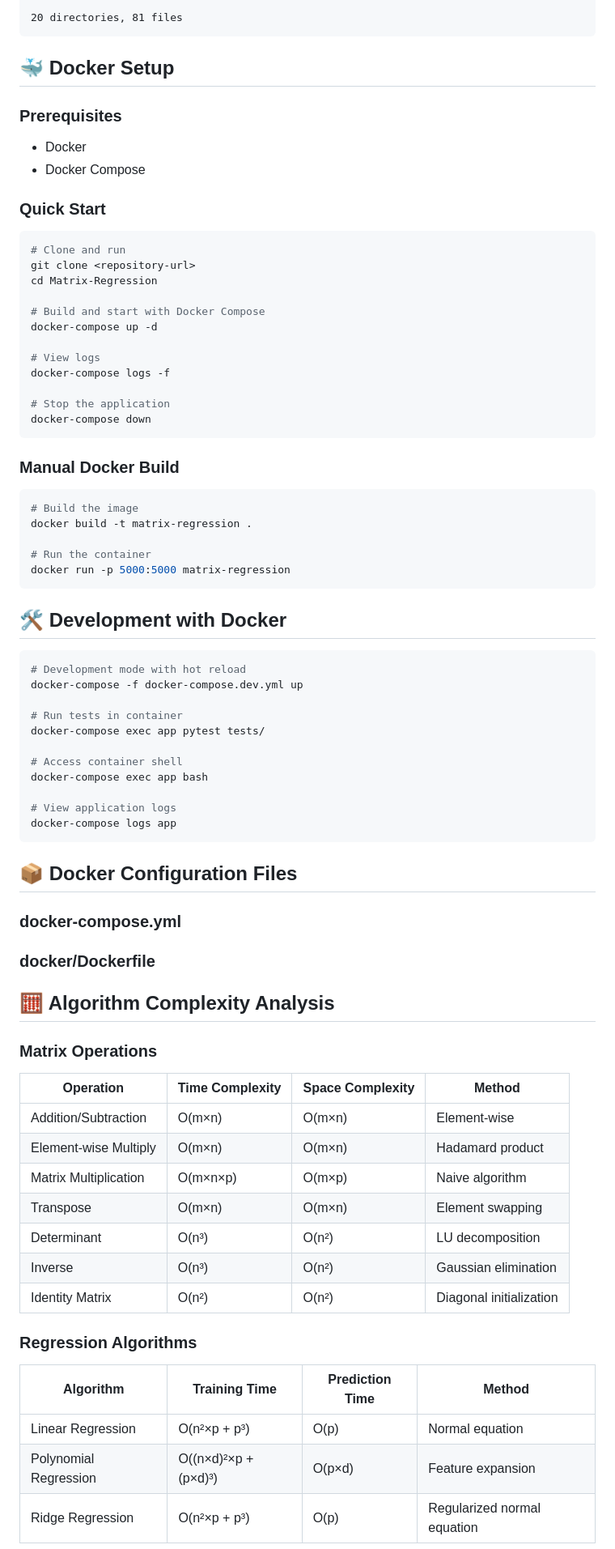
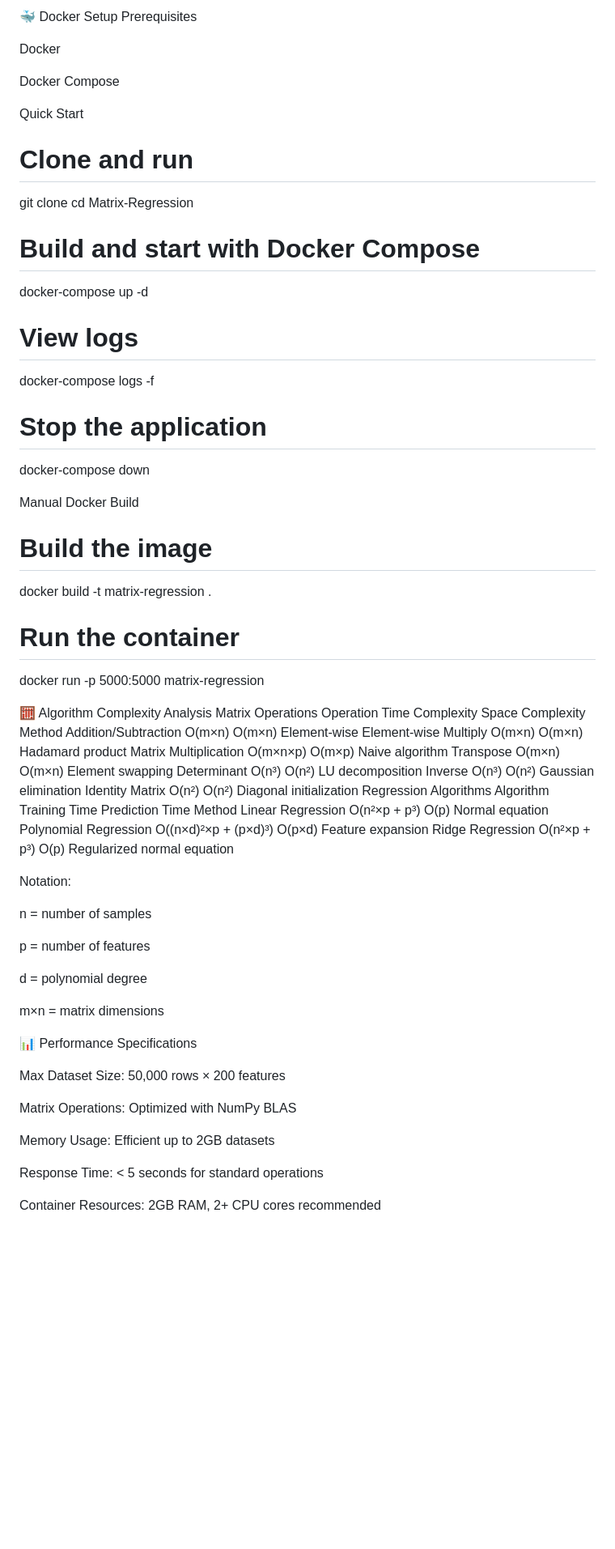
Before and after one commit to nurrasyid14/Matrix-Regression, a Markdown page: README.md, the part around one of its changes. Shown at 81% size. Drawn GitHub-style; blank space fills up the shorter version.

````diff
--- a/README.md
+++ b/README.md
@@ -142,16 +125,12 @@ Matrix-Regression/
 
-20 directories, 81 files
-```
+🐳 Docker Setup
+Prerequisites
 
-## 🐳 Docker Setup
+Docker
 
-### Prerequisites
-- Docker
-- Docker Compose
+Docker Compose
 
-### Quick Start
-
-```bash
+Quick Start
 # Clone and run
 git clone <repository-url>
 cd Matrix-Regression
@@ -164,58 +143,49 @@ docker-compose logs -f
 
 # Stop the application
 docker-compose down
-```
 
-### Manual Docker Build
-
-```bash
+Manual Docker Build
 # Build the image
 docker build -t matrix-regression .
 
 # Run the container
 docker run -p 5000:5000 matrix-regression
-```
 
-## 🛠️ Development with Docker
+🧮 Algorithm Complexity Analysis
+Matrix Operations
+Operation	Time Complexity	Space Complexity	Method
+Addition/Subtraction	O(m×n)	O(m×n)	Element-wise
+Element-wise Multiply	O(m×n)	O(m×n)	Hadamard product
+Matrix Multiplication	O(m×n×p)	O(m×p)	Naive algorithm
+Transpose	O(m×n)	O(m×n)	Element swapping
+Determinant	O(n³)	O(n²)	LU decomposition
+Inverse	O(n³)	O(n²)	Gaussian elimination
+Identity Matrix	O(n²)	O(n²)	Diagonal initialization
+Regression Algorithms
+Algorithm	Training Time	Prediction Time	Method
+Linear Regression	O(n²×p + p³)	O(p)	Normal equation
+Polynomial Regression	O((n×d)²×p + (p×d)³)	O(p×d)	Feature expansion
+Ridge Regression	O(n²×p + p³)	O(p)	Regularized normal equation
 
-```bash
-# Development mode with hot reload
-docker-compose -f docker-compose.dev.yml up
+Notation:
 
-# Run tests in container
-docker-compose exec app pytest tests/
+n = number of samples
 
-# Access container shell
-docker-compose exec app bash
+p = number of features
 
-# View application logs
-docker-compose logs app
-```
+d = polynomial degree
 
-## 📦 Docker Configuration Files
+m×n = matrix dimensions
 
-### docker-compose.yml
+📊 Performance Specifications
 
-### docker/Dockerfile
+Max Dataset Size: 50,000 rows × 200 features
 
+Matrix Operations: Optimized with NumPy BLAS
 
-## 🧮 Algorithm Complexity Analysis
+Memory Usage: Efficient up to 2GB datasets
 
-### Matrix Operations
-| Operation | Time Complexity | Space Complexity | Method |
-|-----------|----------------|------------------|--------|
-| Addition/Subtraction | O(m×n) | O(m×n) | Element-wise |
-| Element-wise Multiply | O(m×n) | O(m×n) | Hadamard product |
-| Matrix Multiplication | O(m×n×p) | O(m×p) | Naive algorithm |
-| Transpose | O(m×n) | O(m×n) | Element swapping |
-| Determinant | O(n³) | O(n²) | LU decomposition |
-| Inverse | O(n³) | O(n²) | Gaussian elimination |
-| Identity Matrix | O(n²) | O(n²) | Diagonal initialization |
+Response Time: < 5 seconds for standard operations
 
-### Regression Algorithms
-| Algorithm | Training Time | Prediction Time | Method |
-|-----------|---------------|-----------------|--------|
-| Linear Regression | O(n²×p + p³) | O(p) | Normal equation |
-| Polynomial Regression | O((n×d)²×p + (p×d)³) | O(p×d) | Feature expansion |
-| Ridge Regression | O(n²×p + p³) | O(p) | Regularized normal equation |
+Container Resources: 2GB RAM, 2+ CPU cores recommended
 
````
Also changed, not shown: other parts of README.md (+125 -184 lines).
